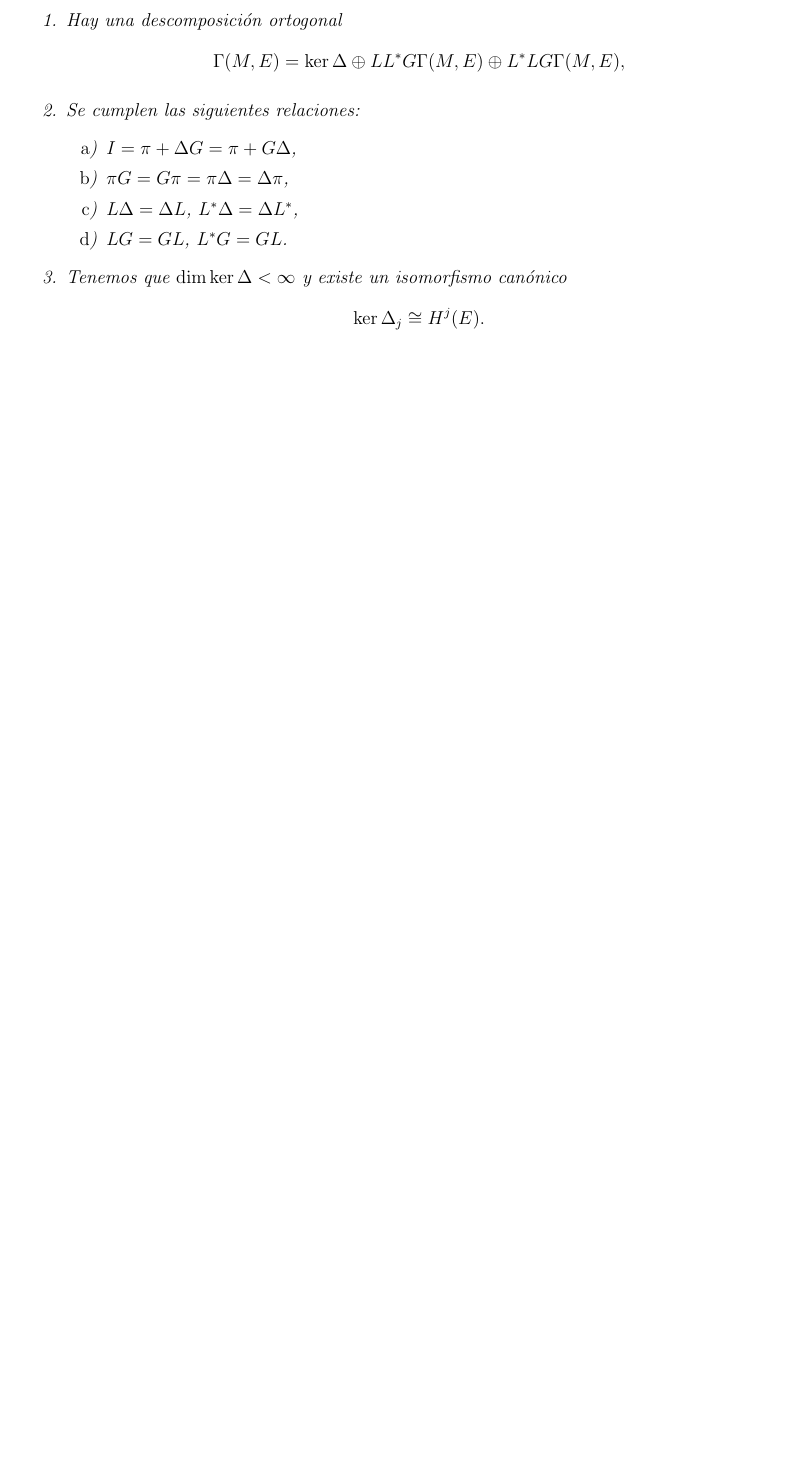
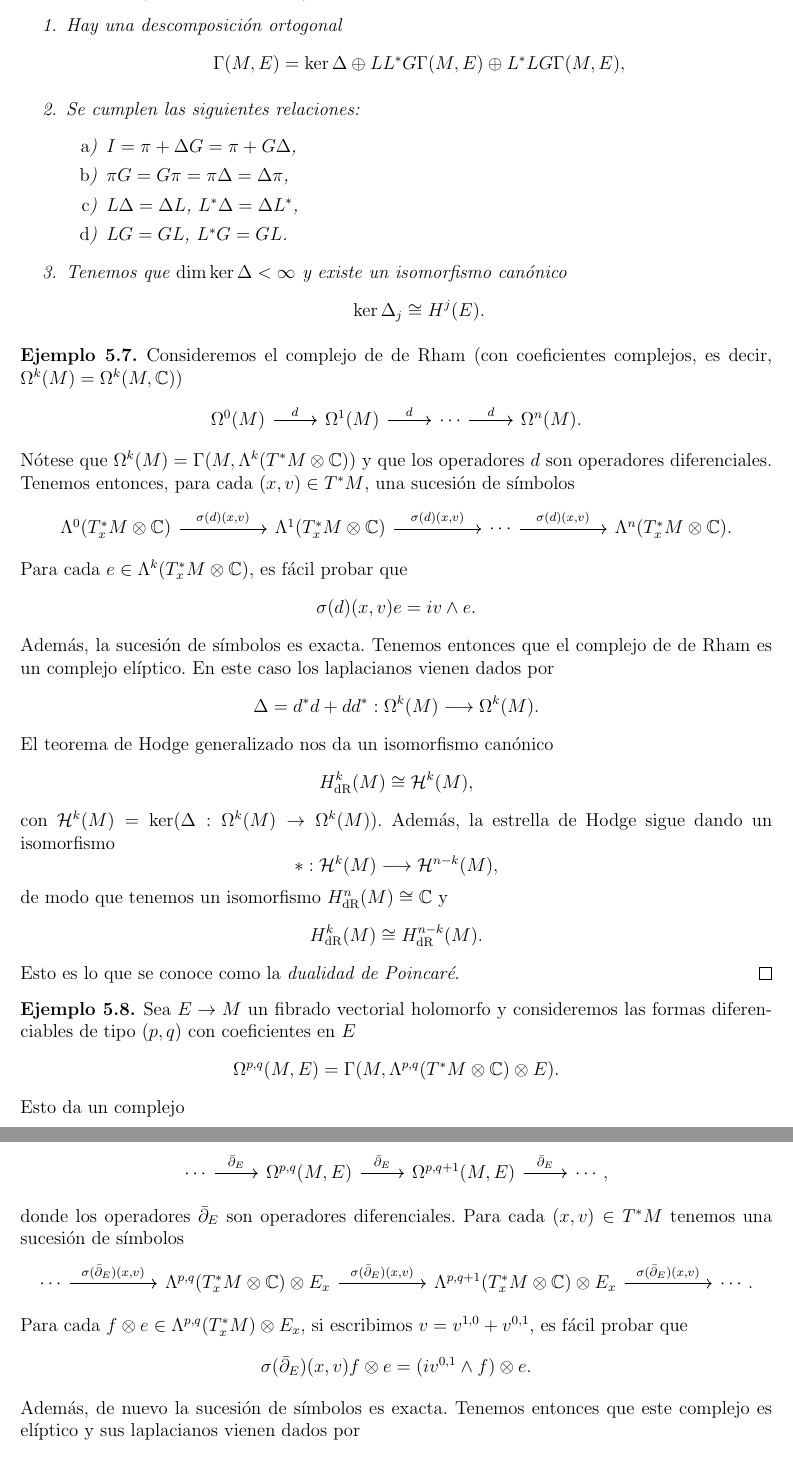
Before and after one commit to guillegran/hodge, a LaTeX document (hodge.tex): part of page 15 of 15 before the commit and two parts of pages 15 and 16 of 16 after it, the two joined at a grey line, cut so that both start at the same text, the shorter picture padded with empty space. Compiled offline with pdfLaTeX.

Commit message:
acabado a falta de repasar

```diff
--- a/hodge.tex
+++ b/hodge.tex
@@ -759,3 +760,64 @@ Fijo $x\in M$, asociada a $E$ tenemos una sucesión de símbolos, para cada $v\i
   \end{enumerate}
 \end{thm}
 
+\begin{ejemplo}
+  Consideremos el complejo de de Rham (con coeficientes complejos, es decir, $\Omega^k(M)=\Omega^k(M,\CC)$)
+  \begin{center}
+    \begin{tikzcd}
+      \Omega^0(M) \arrow{r}{d} & \Omega^1(M) \arrow{r}{d} & \cdots \arrow{r}{d} & \Omega^n(M).
+    \end{tikzcd}
+  \end{center}
+  Nótese que $\Omega^k(M)=\Gamma(M,\Lambda^k(T^*M\otimes \CC))$ y que los operadores $d$ son operadores diferenciales. Tenemos entonces, para cada $(x,v)\in T^*M$, una sucesión de símbolos
+  \begin{center}
+    \begin{tikzcd}
+      \Lambda^0(T_x^*M\otimes \CC) \arrow{rr}{\sigma(d)(x,v)} && \Lambda^1(T_x^*M\otimes \CC) \arrow{rr}{\sigma(d)(x,v)} && \cdots \arrow{rr}{\sigma(d)(x,v)} && \Lambda^n(T_x^*M\otimes \CC).
+    \end{tikzcd}
+  \end{center}
+  Para cada $e\in \Lambda^k(T_x^*M\otimes \CC)$, es fácil probar que
+  \begin{equation*}
+    \sigma(d)(x,v)e=iv\wedge e.
+  \end{equation*}
+  Además, la sucesión de símbolos es exacta. Tenemos entonces que el complejo de de Rham es un complejo elíptico. En este caso los laplacianos vienen dados por
+  \begin{equation*}
+    \Delta=d^*d+dd^*:\Omega^k(M) \longrightarrow \Omega^k(M).
+  \end{equation*}
+  El teorema de Hodge generalizado nos da un isomorfismo canónico
+  \begin{equation*}
+    H^k_{\mathrm{dR}}(M) \cong \mathcal{H}^k(M),
+  \end{equation*}
+  con $\mathcal{H}^k(M)=\ker(\Delta:\Omega^k(M) \rightarrow \Omega^k(M))$.
+  Además, la estrella de Hodge sigue dando un isomorfismo
+  \begin{equation*}
+    *:\HH^k(M) \longrightarrow \HH^{n-k}(M),
+  \end{equation*}
+  de modo que tenemos un isomorfismo $H_{\mathrm{dR}}^n(M) \cong \CC$ y
+  \begin{equation*}
+    H_{\mathrm{dR}}^k(M) \cong H_{\mathrm{dR}}^{n-k}(M) .
+  \end{equation*}
+  Esto es lo que se conoce como la \emph{dualidad de Poincaré}. \qed
+\end{ejemplo}
+\begin{ejemplo}
+  Sea $E\rightarrow M$ un fibrado vectorial holomorfo y consideremos las formas diferenciables de tipo $(p,q)$ con coeficientes en $E$
+  \begin{equation*}
+    \Omega^{p,q}(M,E) = \Gamma(M,\Lambda^{p,q}(T^*M\otimes \CC)\otimes E).
+  \end{equation*}
+  Esto da un complejo
+  \begin{center}
+    \begin{tikzcd}
+      \cdots \arrow{r}{\dol_E} & \Omega^{p,q}(M,E) \arrow{r}{\dol_E} & \Omega^{p,q+1}(M,E) \arrow{r}{\dol_E} & \cdots,
+    \end{tikzcd}
+  \end{center}
+  donde los operadores $\dol_E$ son operadores diferenciales. Para cada $(x,v)\in T^*M$ tenemos una sucesión de símbolos
+  \begin{center}
+    \begin{tikzcd}
+      \cdots\arrow{rr}{\sigma(\dol_E)(x,v)} &&     \Lambda^{p,q}(T_x^*M\otimes \CC)\otimes E_x \arrow{rr}{\sigma(\dol_E)(x,v)} && \Lambda^{p,q+1}(T_x^*M\otimes \CC)\otimes E_x \arrow{rr}{\sigma(\dol_E)(x,v)} && \cdots .
+    \end{tikzcd}
+  \end{center}
+  Para cada $f\otimes e\in \Lambda^{p,q}(T_x^*M)\otimes E_x$, si escribimos $v=v^{1,0}+v^{0,1}$, es fácil probar que
+  \begin{equation*}
+    \sigma(\dol_E)(x,v) f \otimes e = (iv^{0,1}\wedge f)\otimes e.
+  \end{equation*}
+  Además, de nuevo la sucesión de símbolos es exacta. Tenemos entonces que este complejo es elíptico y sus laplacianos vienen dados por
+  \begin{equation*}
+    \Delta = \dol_E^*\dol_E + \dol_E \dol_E^*:\Omega^{p,q}(M,E) \longrightarrow \Omega^{p,q}(M,E).
+  \end{equation*}
```
Also changed, not shown: hodge.pdf, hodge.tex (47 more changed lines), 2 other files.
